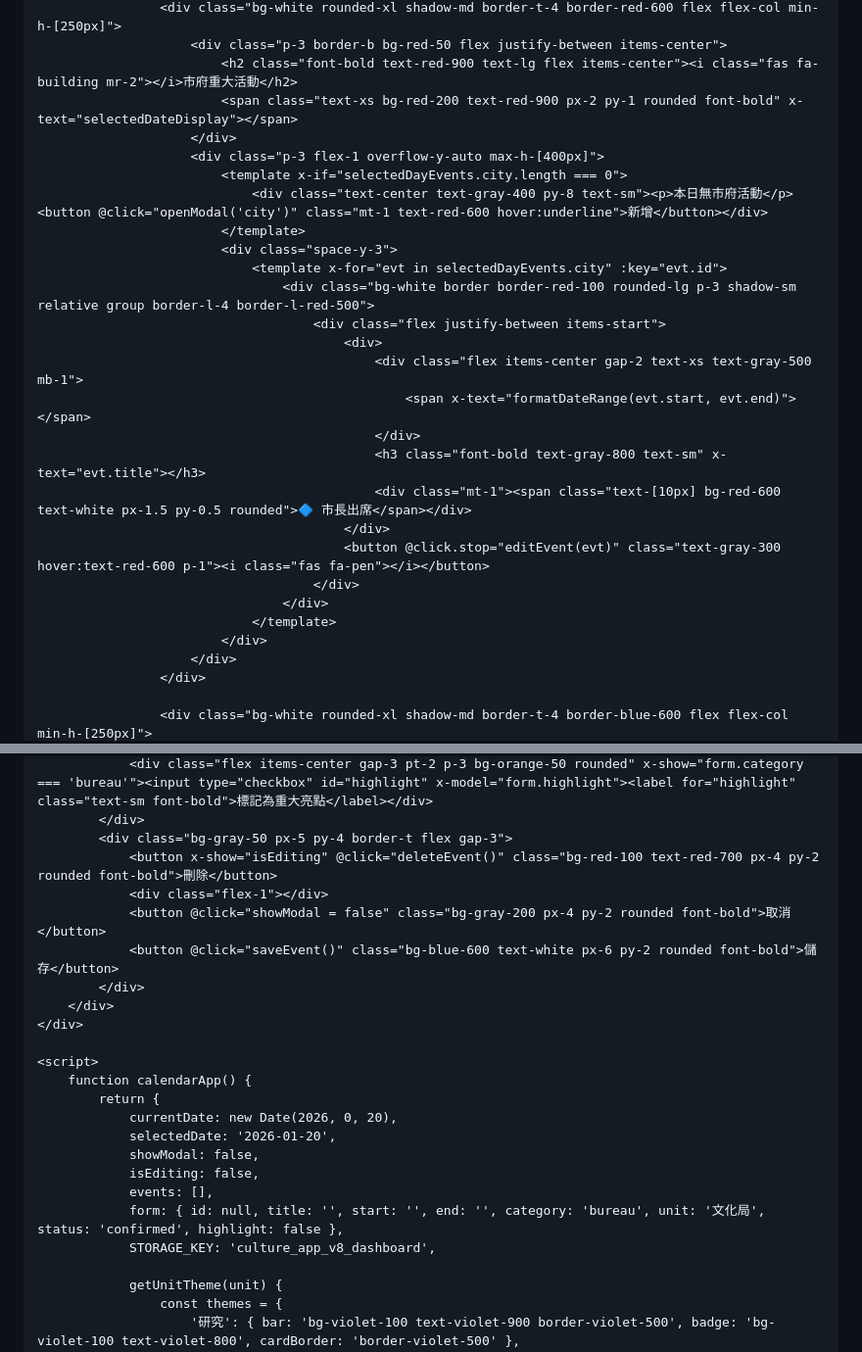
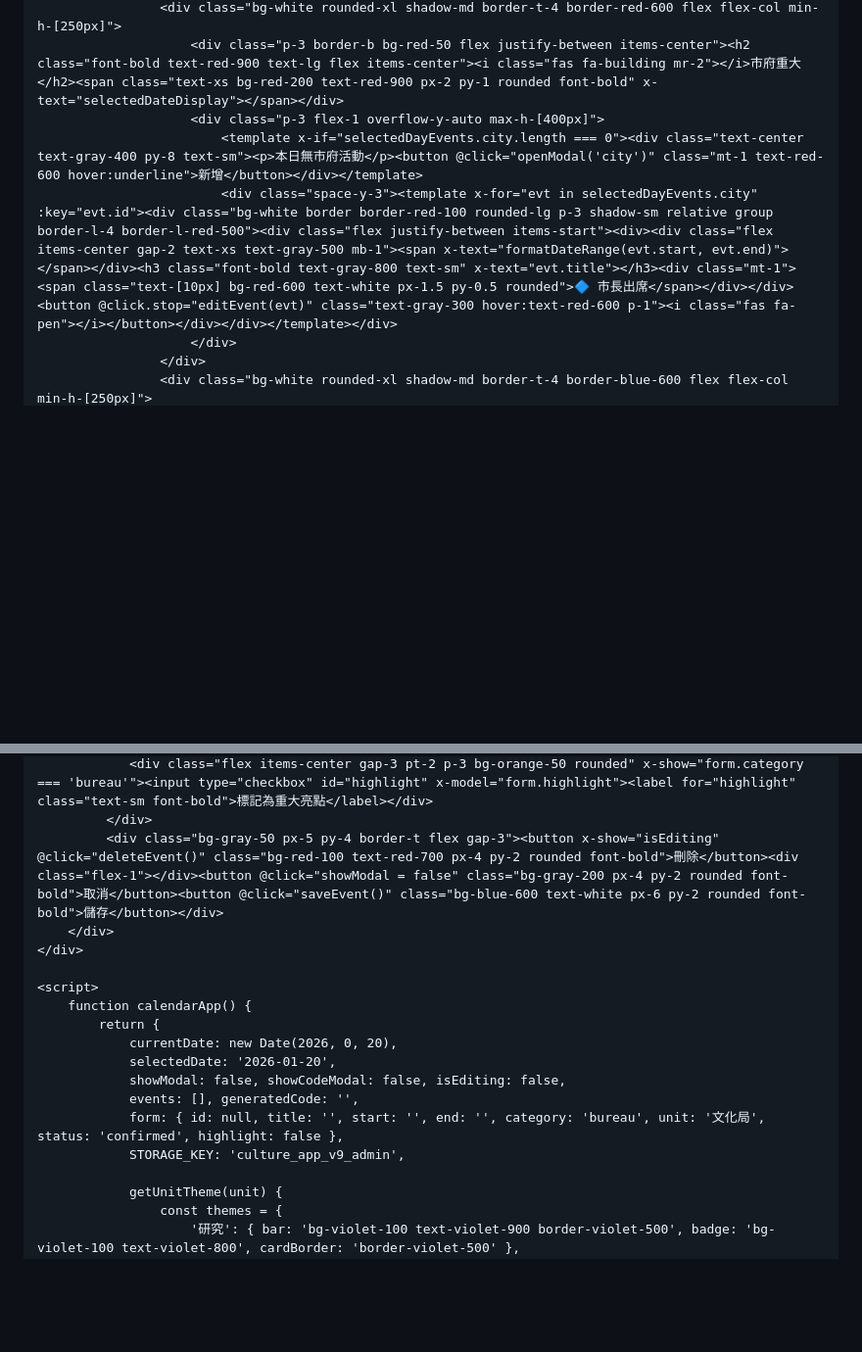
Before and after one commit to patricia9819/cultural-events-2026, a Markdown page: README.md, 2 parts joined by grey strips. Shown at 98% size. GitHub-like rendering; blank space fills up the shorter version.

```diff
--- a/README.md
+++ b/README.md
@@ -181,29 +89,8 @@
                     <div class="bg-white rounded-xl shadow-md border-t-4 border-red-600 flex flex-col min-h-[250px]">
-                        <div class="p-3 border-b bg-red-50 flex justify-between items-center">
-                            <h2 class="font-bold text-red-900 text-lg flex items-center"><i class="fas fa-building mr-2"></i>市府重大活動</h2>
-                            <span class="text-xs bg-red-200 text-red-900 px-2 py-1 rounded font-bold" x-text="selectedDateDisplay"></span>
-                        </div>
+                        <div class="p-3 border-b bg-red-50 flex justify-between items-center"><h2 class="font-bold text-red-900 text-lg flex items-center"><i class="fas fa-building mr-2"></i>市府重大</h2><span class="text-xs bg-red-200 text-red-900 px-2 py-1 rounded font-bold" x-text="selectedDateDisplay"></span></div>
                         <div class="p-3 flex-1 overflow-y-auto max-h-[400px]">
-                            <template x-if="selectedDayEvents.city.length === 0">
-                                <div class="text-center text-gray-400 py-8 text-sm"><p>本日無市府活動</p><button @click="openModal('city')" class="mt-1 text-red-600 hover:underline">新增</button></div>
-                            </template>
-                            <div class="space-y-3">
-                                <template x-for="evt in selectedDayEvents.city" :key="evt.id">
-                                    <div class="bg-white border border-red-100 rounded-lg p-3 shadow-sm relative group border-l-4 border-l-red-500">
-                                        <div class="flex justify-between items-start">
-                                            <div>
-                                                <div class="flex items-center gap-2 text-xs text-gray-500 mb-1">
-                                                    <span x-text="formatDateRange(evt.start, evt.end)"></span>
-                                                </div>
-                                                <h3 class="font-bold text-gray-800 text-sm" x-text="evt.title"></h3>
-                                                <div class="mt-1"><span class="text-[10px] bg-red-600 text-white px-1.5 py-0.5 rounded">🔷 市長出席</span></div>
-                                            </div>
-                                            <button @click.stop="editEvent(evt)" class="text-gray-300 hover:text-red-600 p-1"><i class="fas fa-pen"></i></button>
-                                        </div>
-                                    </div>
-                                </template>
-                            </div>
+                            <template x-if="selectedDayEvents.city.length === 0"><div class="text-center text-gray-400 py-8 text-sm"><p>本日無市府活動</p><button @click="openModal('city')" class="mt-1 text-red-600 hover:underline">新增</button></div></template>
+                            <div class="space-y-3"><template x-for="evt in selectedDayEvents.city" :key="evt.id"><div class="bg-white border border-red-100 rounded-lg p-3 shadow-sm relative group border-l-4 border-l-red-500"><div class="flex justify-between items-start"><div><div class="flex items-center gap-2 text-xs text-gray-500 mb-1"><span x-text="formatDateRange(evt.start, evt.end)"></span></div><h3 class="font-bold text-gray-800 text-sm" x-text="evt.title"></h3><div class="mt-1"><span class="text-[10px] bg-red-600 text-white px-1.5 py-0.5 rounded">🔷 市長出席</span></div></div><button @click.stop="editEvent(evt)" class="text-gray-300 hover:text-red-600 p-1"><i class="fas fa-pen"></i></button></div></div></template></div>
                         </div>
                     </div>
-
                     <div class="bg-white rounded-xl shadow-md border-t-4 border-blue-600 flex flex-col min-h-[250px]">
@@ -319,11 +153,6 @@
                 <div class="flex items-center gap-3 pt-2 p-3 bg-orange-50 rounded" x-show="form.category === 'bureau'"><input type="checkbox" id="highlight" x-model="form.highlight"><label for="highlight" class="text-sm font-bold">標記為重大亮點</label></div>
-            </div>
-            <div class="bg-gray-50 px-5 py-4 border-t flex gap-3">
-                <button x-show="isEditing" @click="deleteEvent()" class="bg-red-100 text-red-700 px-4 py-2 rounded font-bold">刪除</button>
-                <div class="flex-1"></div>
-                <button @click="showModal = false" class="bg-gray-200 px-4 py-2 rounded font-bold">取消</button>
-                <button @click="saveEvent()" class="bg-blue-600 text-white px-6 py-2 rounded font-bold">儲存</button>
-            </div>
+             </div>
+             <div class="bg-gray-50 px-5 py-4 border-t flex gap-3"><button x-show="isEditing" @click="deleteEvent()" class="bg-red-100 text-red-700 px-4 py-2 rounded font-bold">刪除</button><div class="flex-1"></div><button @click="showModal = false" class="bg-gray-200 px-4 py-2 rounded font-bold">取消</button><button @click="saveEvent()" class="bg-blue-600 text-white px-6 py-2 rounded font-bold">儲存</button></div>
         </div>
     </div>
 
@@ -332,11 +161,10 @@
             return {
                 currentDate: new Date(2026, 0, 20),
                 selectedDate: '2026-01-20',
-                showModal: false,
-                isEditing: false,
-                events: [],
+                showModal: false, showCodeModal: false, isEditing: false,
+                events: [], generatedCode: '',
                 form: { id: null, title: '', start: '', end: '', category: 'bureau', unit: '文化局', status: 'confirmed', highlight: false },
-                STORAGE_KEY: 'culture_app_v8_dashboard',
+                STORAGE_KEY: 'culture_app_v9_admin',
 
                 getUnitTheme(unit) {
                     const themes = {
```
Also changed, not shown: other parts of README.md (+86 -253 lines).
